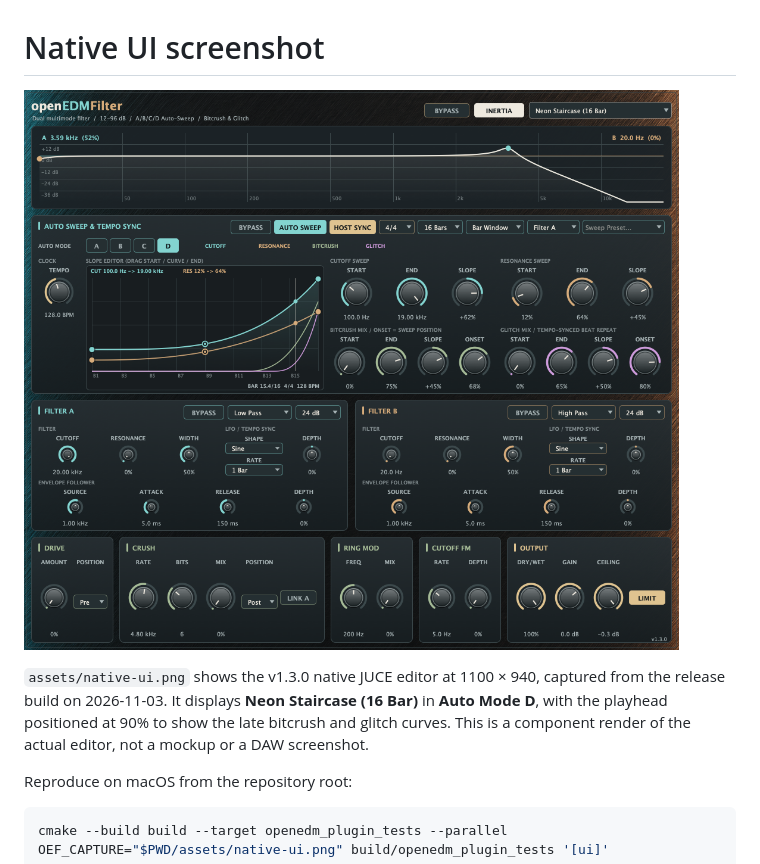
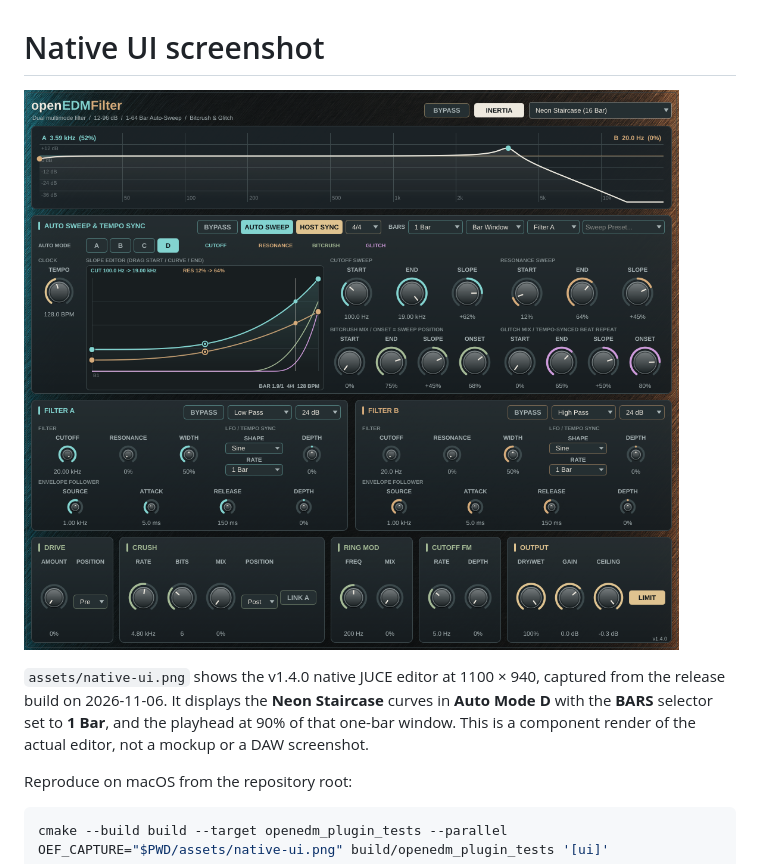
Before and after one commit to alanmarcero/openEDMFilter, a Markdown page: docs/SCREENSHOTS.md, the part around the change. Drawn GitHub-style; pictures changed too: assets/native-ui.png.

```diff
--- a/docs/SCREENSHOTS.md
+++ b/docs/SCREENSHOTS.md
@@ -2,7 +2,7 @@
 
 ![Native plugin editor](../assets/native-ui.png)
 
-`assets/native-ui.png` shows the v1.3.0 native JUCE editor at 1100 × 940, captured from the release build on 2026-11-03. It displays **Neon Staircase (16 Bar)** in **Auto Mode D**, with the playhead positioned at 90% to show the late bitcrush and glitch curves. This is a component render of the actual editor, not a mockup or a DAW screenshot.
+`assets/native-ui.png` shows the v1.4.0 native JUCE editor at 1100 × 940, captured from the release build on 2026-11-06. It displays the **Neon Staircase** curves in **Auto Mode D** with the **BARS** selector set to **1 Bar**, and the playhead at 90% of that one-bar window. This is a component render of the actual editor, not a mockup or a DAW screenshot.
 
 Reproduce on macOS from the repository root:
 
```
Also changed, not shown: README.md (+8 -4 lines), 14 other files.
